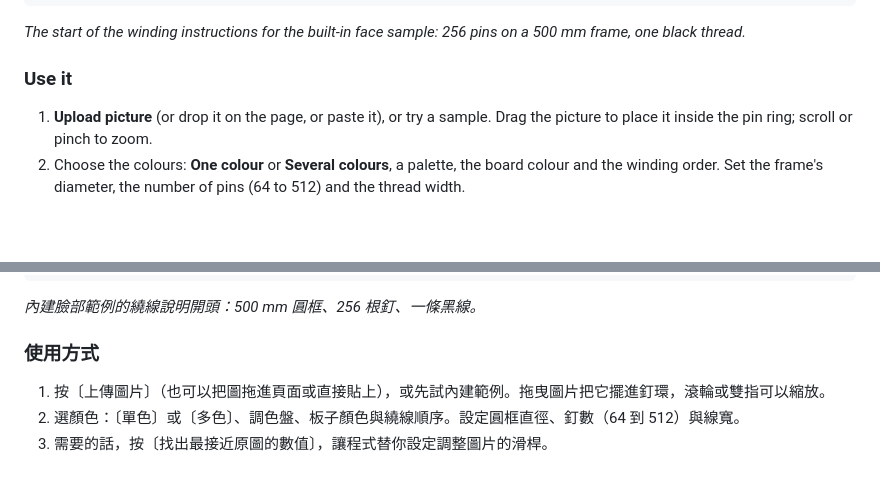
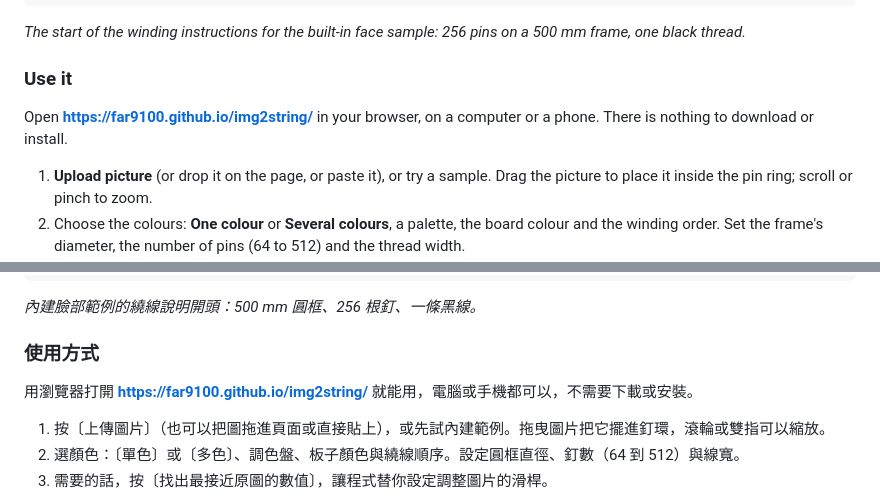
Before and after one commit to far9100/img2string, a Markdown page: README.md, 2 parts joined by grey strips. GitHub-like rendering; blank space fills up the shorter version.

```diff
--- a/README.md
+++ b/README.md
@@ -30,6 +33,9 @@ Start: pin 61 (2:50) · End: pin 139 (6:30) · Lines: 1450 · Thread: 629 m
 on a 500 mm frame, one black thread.*
 
 ### Use it
+
+Open **<https://far9100.github.io/img2string/>** in your browser, on a computer
+or a phone. There is nothing to download or install.
 
 1. **Upload picture** (or drop it on the page, or paste it), or try a sample.
    Drag the picture to place it inside the pin ring; scroll or pinch to zoom.
@@ -209,6 +218,8 @@ img2string 會算出線要怎麼繞在圓框的釘子上，讓人從正常的觀
 *內建臉部範例的繞線說明開頭：500 mm 圓框、256 根釘、一條黑線。*
 
 ### 使用方式
+
+用瀏覽器打開 **<https://far9100.github.io/img2string/>** 就能用，電腦或手機都可以，不需要下載或安裝。
 
 1. 按〔上傳圖片〕（也可以把圖拖進頁面或直接貼上），或先試內建範例。拖曳圖片把它擺進釘環，滾輪或雙指可以縮放。
 2. 選顏色：〔單色〕或〔多色〕、調色盤、板子顏色與繞線順序。設定圓框直徑、釘數（64 到 512）與線寬。
```
Also changed, not shown: other parts of README.md (+10 -2 lines).
